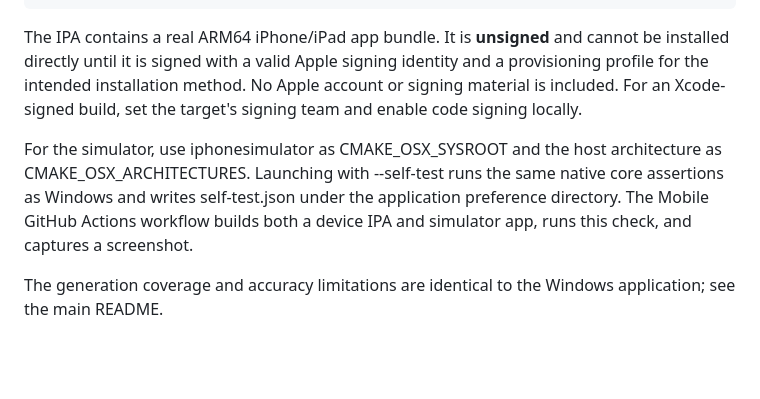
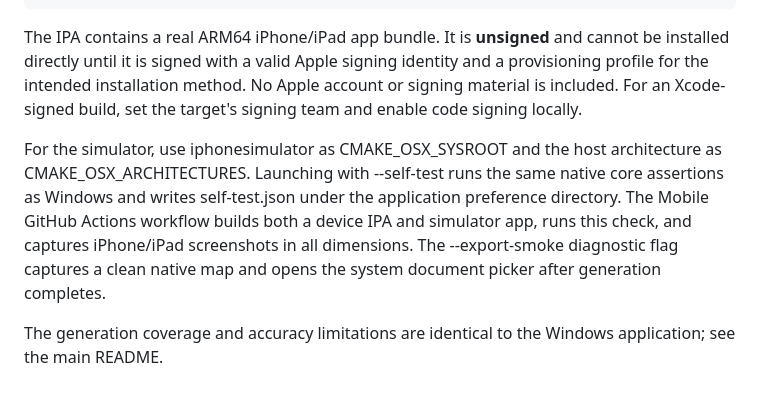
Before and after one commit to 1y23qq/SeedLens, a Markdown page: mobile/README.md, the part around the change. Drawn GitHub-style; blank space fills up the shorter version.

Commit message:
Polish native touch input and verify iOS document export

```diff
--- a/mobile/README.md
+++ b/mobile/README.md
@@ -33,6 +33,6 @@ Requires iOS / iPadOS 15+, macOS, Xcode, CMake and Python 3. An unsigned ARM64 d
 
 The IPA contains a real ARM64 iPhone/iPad app bundle. It is **unsigned** and cannot be installed directly until it is signed with a valid Apple signing identity and a provisioning profile for the intended installation method. No Apple account or signing material is included. For an Xcode-signed build, set the target's signing team and enable code signing locally.
 
-For the simulator, use iphonesimulator as CMAKE_OSX_SYSROOT and the host architecture as CMAKE_OSX_ARCHITECTURES. Launching with --self-test runs the same native core assertions as Windows and writes self-test.json under the application preference directory. The Mobile GitHub Actions workflow builds both a device IPA and simulator app, runs this check, and captures a screenshot.
+For the simulator, use iphonesimulator as CMAKE_OSX_SYSROOT and the host architecture as CMAKE_OSX_ARCHITECTURES. Launching with --self-test runs the same native core assertions as Windows and writes self-test.json under the application preference directory. The Mobile GitHub Actions workflow builds both a device IPA and simulator app, runs this check, and captures iPhone/iPad screenshots in all dimensions. The --export-smoke diagnostic flag captures a clean native map and opens the system document picker after generation completes.
 
 The generation coverage and accuracy limitations are identical to the Windows application; see the main README.
```
Also changed, not shown: README.md (+2 -0 lines), docs/VERIFICATION.md (+6 -0 lines), docs/SeedLens-Android.png (added), docs/SeedLens-iPad.png (added), docs/SeedLens-iPhone.png (added), 7 other files.
